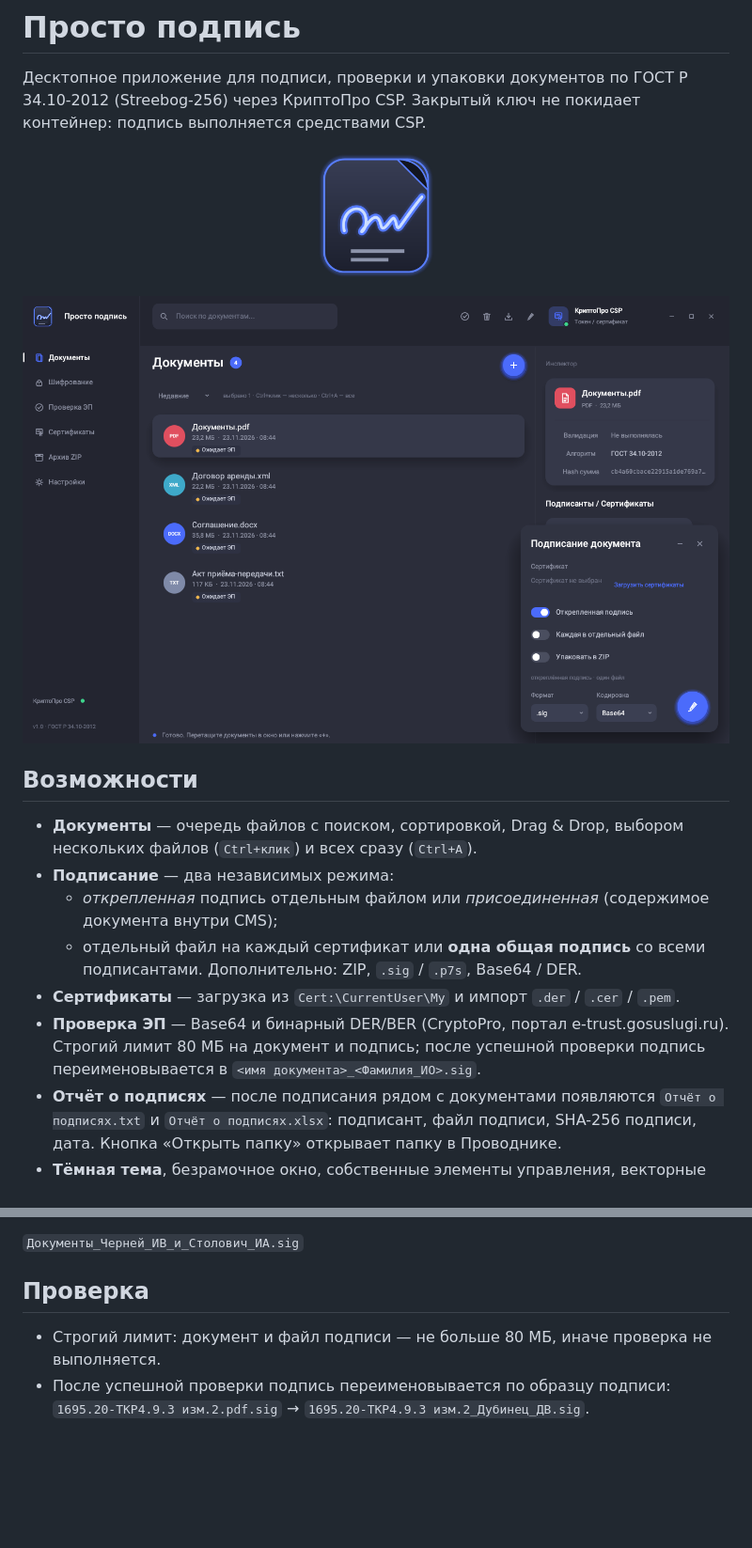
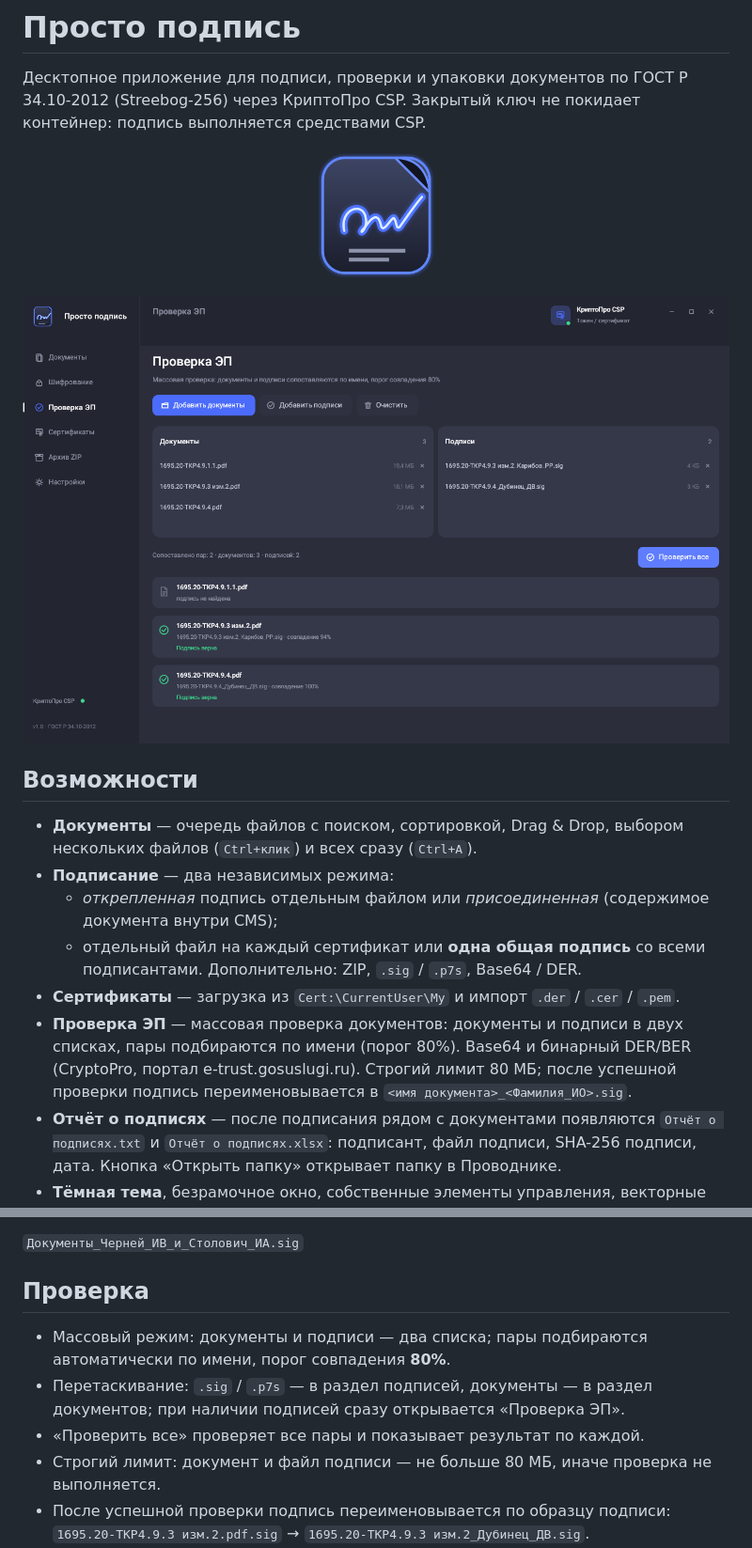
Before and after one commit to cherneyivan-cloud/prosto-podpis, a Markdown page: README.md, 2 parts joined by grey strips. Shown at 94% size. GitHub-like rendering; pictures changed too: app/assets/app_icon.png, docs/preview.png; blank space fills up the shorter version.

```diff
--- a/README.md
+++ b/README.md
@@ -24,10 +24,11 @@
   Дополнительно: ZIP, `.sig` / `.p7s`, Base64 / DER.
 - **Сертификаты** — загрузка из `Cert:\CurrentUser\My` и импорт
   `.der` / `.cer` / `.pem`.
-- **Проверка ЭП** — Base64 и бинарный DER/BER (CryptoPro, портал
-  e-trust.gosuslugi.ru). Строгий лимит 80 МБ на документ и подпись;
-  после успешной проверки подпись переименовывается в
-  `<имя документа>_<Фамилия_ИО>.sig`.
+- **Проверка ЭП** — массовая проверка документов: документы и подписи
+  в двух списках, пары подбираются по имени (порог 80%). Base64 и
+  бинарный DER/BER (CryptoPro, портал e-trust.gosuslugi.ru).
+  Строгий лимит 80 МБ; после успешной проверки подпись переименовывается
+  в `<имя документа>_<Фамилия_ИО>.sig`.
 - **Отчёт о подписях** — после подписания рядом с документами появляются
   `Отчёт о подписях.txt` и `Отчёт о подписях.xlsx`: подписант, файл
   подписи, SHA-256 подписи, дата. Кнопка «Открыть папку» открывает
@@ -82,6 +83,11 @@ cryptoline.exe verify --file Договор.pdf --signature Договор_Че
 
 ## Проверка
 
+- Массовый режим: документы и подписи — два списка; пары подбираются
+  автоматически по имени, порог совпадения **80%**.
+- Перетаскивание: `.sig` / `.p7s` — в раздел подписей, документы — в
+  раздел документов; при наличии подписей сразу открывается «Проверка ЭП».
+- «Проверить все» проверяет все пары и показывает результат по каждой.
 - Строгий лимит: документ и файл подписи — не больше 80 МБ, иначе
   проверка не выполняется.
 - После успешной проверки подпись переименовывается по образцу подписи:
```
Also changed, not shown: app/README.md (+11 -1 lines), app/assets/app_icon_256.png, 2 other files.
